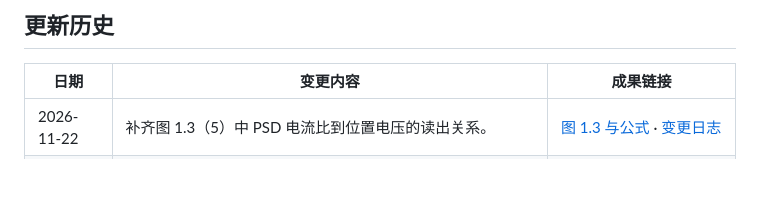
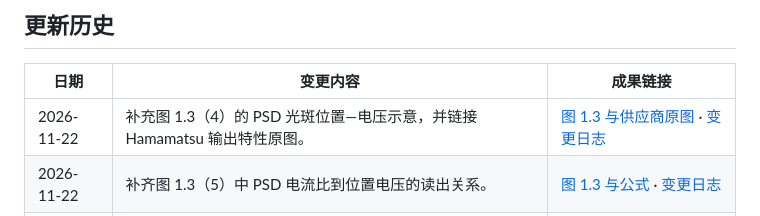
Before and after one commit to OpticsPan/ME2, a Markdown page: README.md, the part around the change. Drawn GitHub-style; blank space fills up the shorter version.

```diff
--- a/README.md
+++ b/README.md
@@ -6,6 +6,7 @@
 
 | 日期 | 变更内容 | 成果链接 |
 | --- | --- | --- |
+| 2026-11-22 | 补充图 1.3（4）的 PSD 光斑位置—电压示意，并链接 Hamamatsu 输出特性原图。 | [图 1.3 与供应商原图](outputs/reports/MEtrology.md#swzs-psd-output-characteristic) · [变更日志](changes/2026-11-22-swzs-psd-position-voltage-curve_v1.md) |
 | 2026-11-22 | 补齐图 1.3（5）中 PSD 电流比到位置电压的读出关系。 | [图 1.3 与公式](outputs/reports/MEtrology.md#swzs-psd-readout) · [变更日志](changes/2026-11-22-swzs-psd-voltage-readout_v1.md) |
 | 2026-11-22 | 补充 SWZS 灵敏度矩阵标定图，展示两次采样、IFM 信号用途和矩阵 X 列的计算。 | [图 1.5](outputs/reports/MEtrology.md#swzs-gain-calibration-figure) · [变更日志](changes/2026-11-22-swzs-gain-calibration-figure_v1.md) |
 | 2026-11-21 | 按 Purpose、How、Principle 重整 SWZS，补齐原文 13 步译文及前置和后续项目。 | [SWZS 第 1 节](outputs/reports/MEtrology.md#swzs) · [资料汇整](outputs/reports/SWZS%E8%B5%84%E6%96%99%E6%B1%87%E6%95%B4_v1.md) · [变更日志](changes/2026-11-21-swzs-purpose-how-principle_v1.md) |
```
Also changed, not shown: changes/2026-11-22-swzs-psd-position-voltage-curve_v1.md (added, +5 -0 lines), outputs/README.md (+1 -1 lines), outputs/reports/MEtrology.md (+6 -2 lines), outputs/images/SWZS-PSD光路与读出_v5.png (added).
